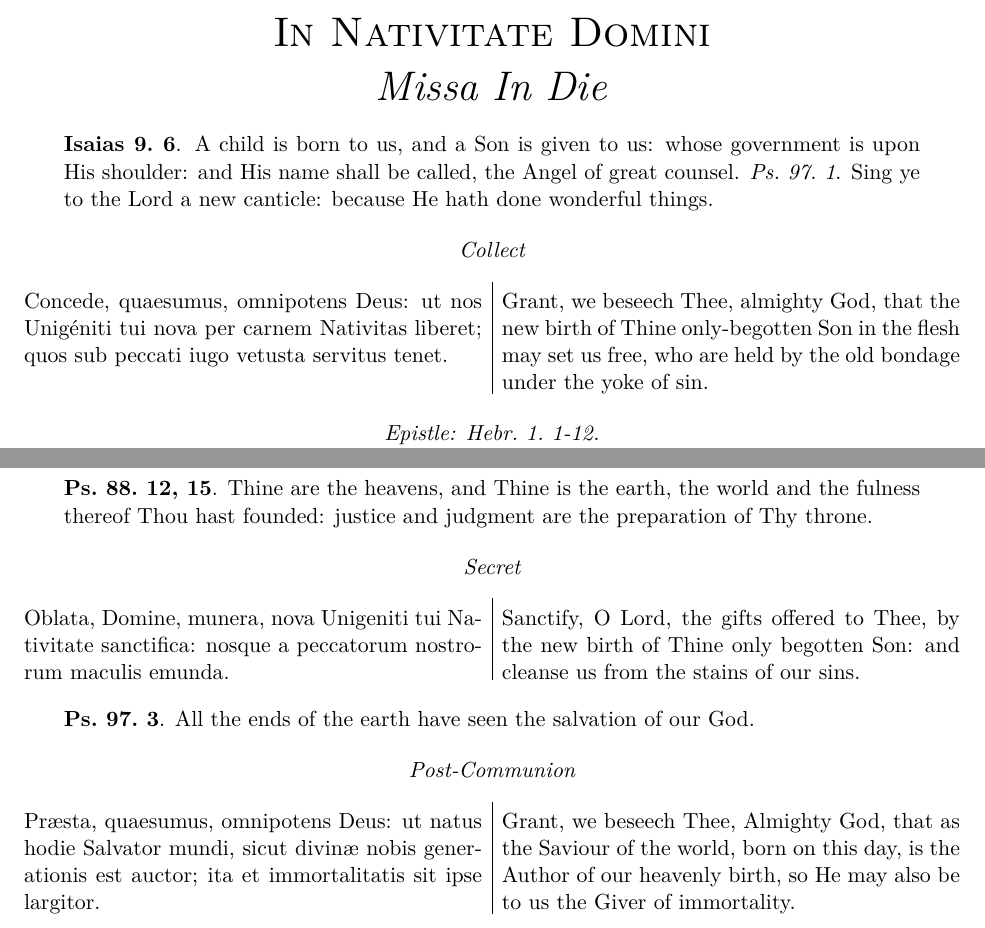
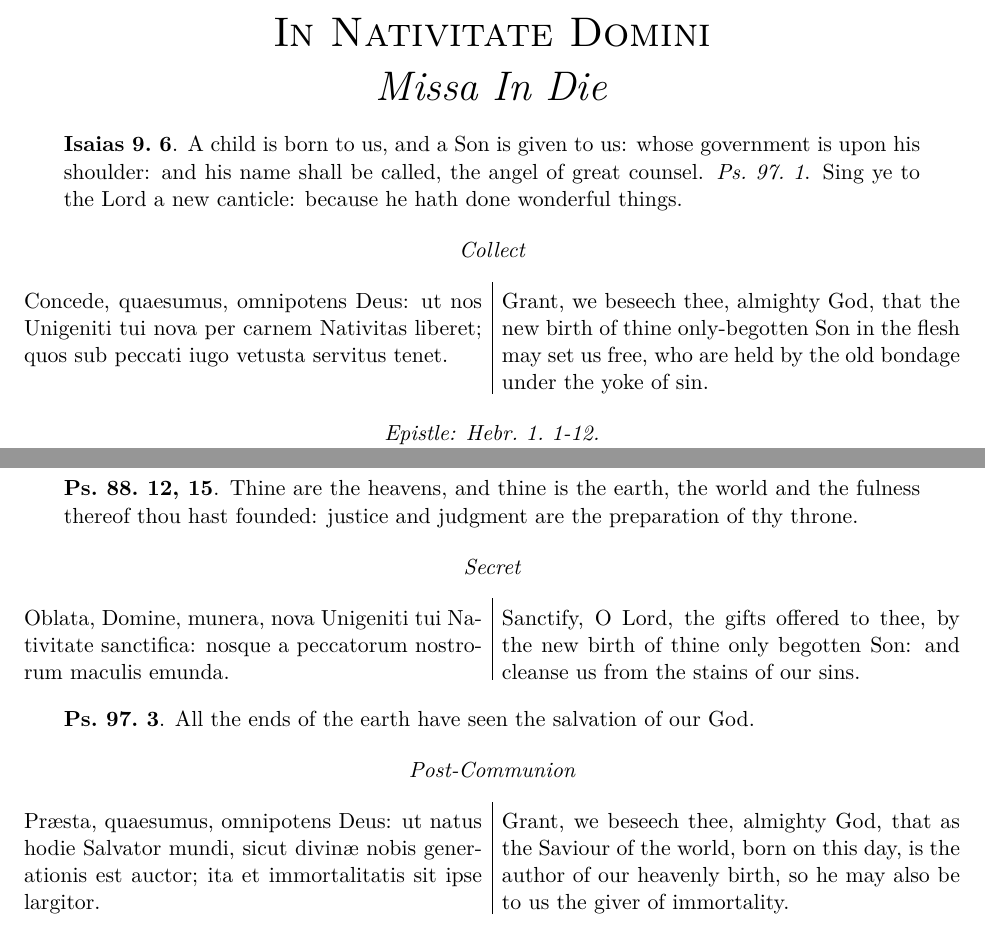
Before and after one commit to ebydj1/chants, a LaTeX document (propers/in_nativitate_domini_in_die/in_nativitate_domini_in_die.tex): two parts of pages 1 and 4 of 4, joined at a grey line, cut so that both start at the same text. Compiled offline with LuaLaTeX.

Commit message:
Made cases consistent in Christmas propers.

```diff
--- a/propers/in_nativitate_domini_in_die/in_nativitate_domini_in_die.tex
+++ b/propers/in_nativitate_domini_in_die/in_nativitate_domini_in_die.tex
@@ -43,20 +43,20 @@
 \gregorioscore{in--puer_natus_est--solesmes}
 \begin{translation}
   \mref{Isaias 9.~6}. A child is born to us, and a Son is given to us: whose
-  government is upon His shoulder: and His name shall be called, the Angel of
+  government is upon his shoulder: and his name shall be called, the angel of
   great counsel. \vref{Ps.~97.~1}. Sing ye to the Lord a new canticle: because
-  He hath done wonderful things.
+  he hath done wonderful things.
 \end{translation}
 
 \begin{heading}Collect\end{heading}
 
 \begin{paracol}{2}
-  \noindent Concede, quaesumus, omnipotens Deus: ut nos Unigéniti tui nova per
+  \noindent Concede, quaesumus, omnipotens Deus: ut nos Unigeniti tui nova per
   carnem Nativitas liberet; quos sub peccati iugo vetusta servitus tenet.
 
   \switchcolumn
 
-  \noindent Grant, we beseech Thee, almighty God, that the new birth of Thine
+  \noindent Grant, we beseech thee, almighty God, that the new birth of thine
   only-begotten Son in the flesh may set us free, who are held by the old
   bondage under the yoke of sin.
 \end{paracol}
@@ -165,9 +165,9 @@
 
 \gregorioscore{of--tui_sunt_caeli--solesmes}
 \begin{translation}
-  \mref{Ps.~88.~12, 15}. Thine are the heavens, and Thine is the earth, the
-  world and the fulness thereof Thou hast founded: justice and judgment are the
-  preparation of Thy throne.
+  \mref{Ps.~88.~12, 15}. Thine are the heavens, and thine is the earth, the
+  world and the fulness thereof thou hast founded: justice and judgment are the
+  preparation of thy throne.
 \end{translation}
 
 \begin{heading}Secret\end{heading}
@@ -199,9 +199,9 @@
 
   \switchcolumn
 
-  \noindent Grant, we beseech Thee, Almighty God, that as the Saviour of the
-  world, born on this day, is the Author of our heavenly birth, so He may also
-  be to us the Giver of immortality.
+  \noindent Grant, we beseech thee, almighty God, that as the Saviour of the
+  world, born on this day, is the author of our heavenly birth, so he may also
+  be to us the giver of immortality.
 \end{paracol}
 
 \end{document}
```
Also changed, not shown: propers/in_nativitate_domini_in_die/in_nativitate_domini_in_die.tex (6 more changed lines).
